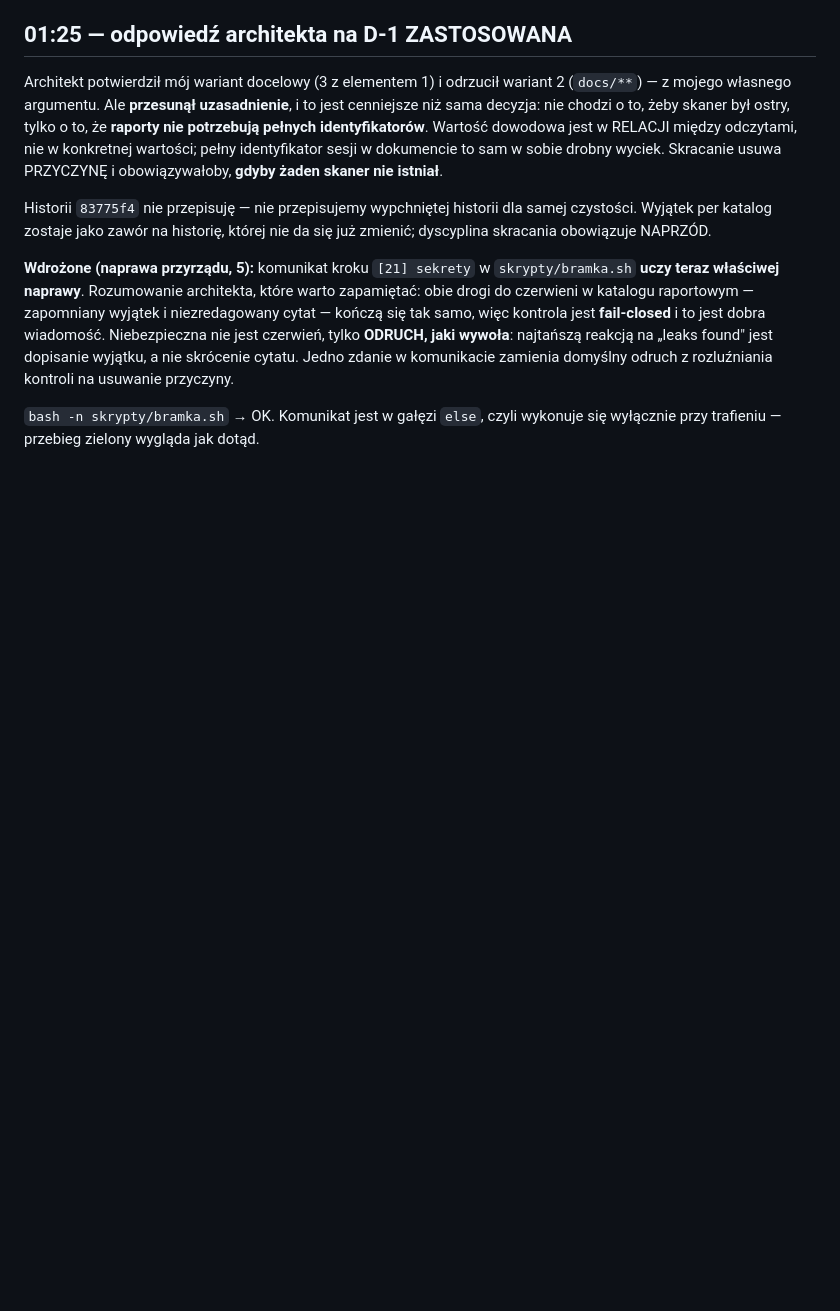
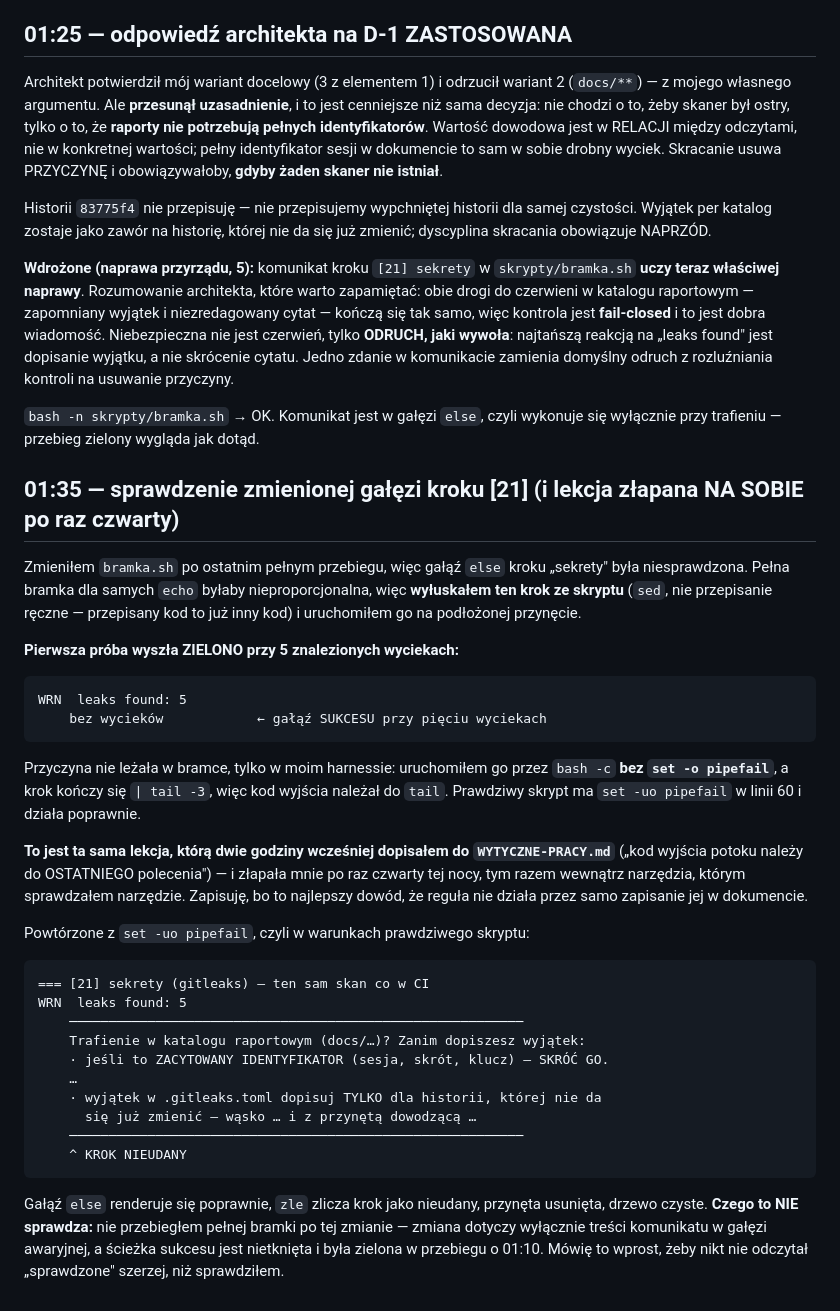
Before and after one commit to Fundacja-Niepodzielni/gabinet, a Markdown page: docs/noc-2026-08-08/DZIENNIK.md, the part around the change. Drawn GitHub-style; blank space fills up the shorter version.

Commit message:
Sprawdzenie zmienionej galezi kroku [21] + lekcja zlapana na sobie po raz czwarty
Wyluskany krok uruchomiony na przynecie. Pierwsza proba dala 'bez wyciekow'
przy PIECIU wyciekach — bo moj harness nie mial set -o pipefail, wiec kod
wyjscia nalezal do 'tail'. Prawdziwy skrypt ma pipefail i dziala poprawnie.

To ta sama lekcja, ktora dwie godziny wczesniej dopisalem do WYTYCZNE — i ktora
zlapala mnie wewnatrz narzedzia sluzacego do sprawdzania narzedzia. Dowod, ze
regula nie dziala przez samo zapisanie jej w dokumencie.

Powtorzone z pipefail: galaz else renderuje sie poprawnie, zle zlicza krok jako
nieudany. Pelnej bramki po tej zmianie NIE przebieglem — zmiana dotyczy tylko
tresci komunikatu w galezi awaryjnej; mowie to wprost.

Co-Authored-By: Claude Opus 5 (1M context) <noreply@anthropic.com>

````diff
--- a/docs/noc-2026-08-08/DZIENNIK.md
+++ b/docs/noc-2026-08-08/DZIENNIK.md
@@ -407,3 +407,50 @@ odruch z rozluźniania kontroli na usuwanie przyczyny.
 
 `bash -n skrypty/bramka.sh` → OK. Komunikat jest w gałęzi `else`, czyli
 wykonuje się wyłącznie przy trafieniu — przebieg zielony wygląda jak dotąd.
+
+## 01:35 — sprawdzenie zmienionej gałęzi kroku [21] (i lekcja złapana NA SOBIE po raz czwarty)
+
+Zmieniłem `bramka.sh` po ostatnim pełnym przebiegu, więc gałąź `else` kroku
+„sekrety" była niesprawdzona. Pełna bramka dla samych `echo` byłaby
+nieproporcjonalna, więc **wyłuskałem ten krok ze skryptu** (`sed`, nie
+przepisanie ręczne — przepisany kod to już inny kod) i uruchomiłem go na
+podłożonej przynęcie.
+
+**Pierwsza próba wyszła ZIELONO przy 5 znalezionych wyciekach:**
+
+```
+WRN  leaks found: 5
+    bez wycieków            ← gałąź SUKCESU przy pięciu wyciekach
+```
+
+Przyczyna nie leżała w bramce, tylko w moim harnessie: uruchomiłem go przez
+`bash -c` **bez `set -o pipefail`**, a krok kończy się `| tail -3`, więc kod
+wyjścia należał do `tail`. Prawdziwy skrypt ma `set -uo pipefail` w linii 60
+i działa poprawnie.
+
+**To jest ta sama lekcja, którą dwie godziny wcześniej dopisałem do
+`WYTYCZNE-PRACY.md`** („kod wyjścia potoku należy do OSTATNIEGO polecenia") —
+i złapała mnie po raz czwarty tej nocy, tym razem wewnątrz narzędzia, którym
+sprawdzałem narzędzie. Zapisuję, bo to najlepszy dowód, że reguła nie działa
+przez samo zapisanie jej w dokumencie.
+
+Powtórzone z `set -uo pipefail`, czyli w warunkach prawdziwego skryptu:
+
+```
+=== [21] sekrety (gitleaks) — ten sam skan co w CI
+WRN  leaks found: 5
+    ──────────────────────────────────────────────────────────
+    Trafienie w katalogu raportowym (docs/…)? Zanim dopiszesz wyjątek:
+    · jeśli to ZACYTOWANY IDENTYFIKATOR (sesja, skrót, klucz) — SKRÓĆ GO.
+    …
+    · wyjątek w .gitleaks.toml dopisuj TYLKO dla historii, której nie da
+      się już zmienić — wąsko … i z przynętą dowodzącą …
+    ──────────────────────────────────────────────────────────
+    ^ KROK NIEUDANY
+```
+
+Gałąź `else` renderuje się poprawnie, `zle` zlicza krok jako nieudany, przynęta
+usunięta, drzewo czyste. **Czego to NIE sprawdza:** nie przebiegłem pełnej
+bramki po tej zmianie — zmiana dotyczy wyłącznie treści komunikatu w gałęzi
+awaryjnej, a ścieżka sukcesu jest nietknięta i była zielona w przebiegu o 01:10.
+Mówię to wprost, żeby nikt nie odczytał „sprawdzone" szerzej, niż sprawdziłem.
````
